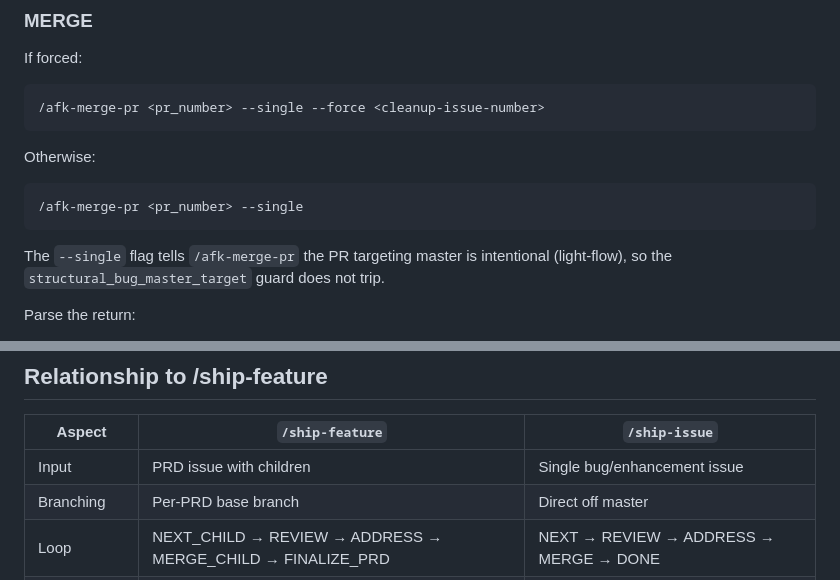
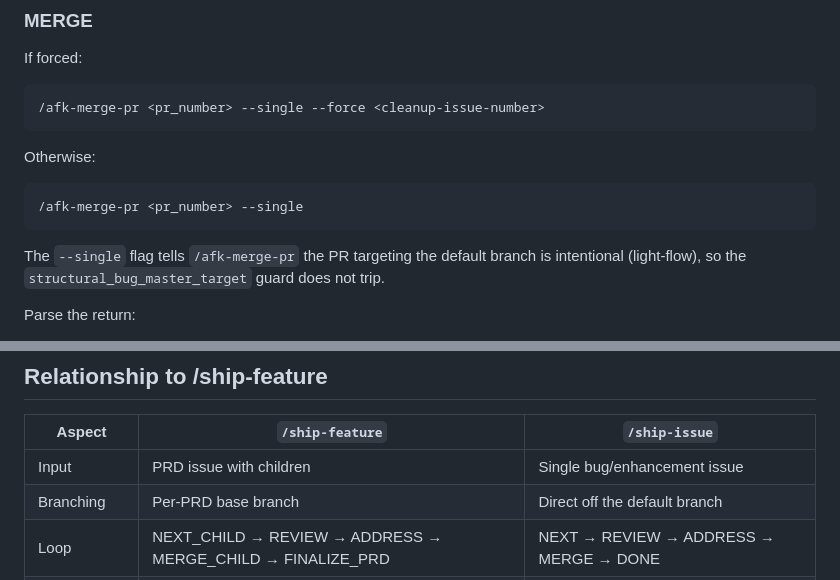
Before and after one commit to jicata/skills, a Markdown page: skills/ship-issue/SKILL.md, 2 parts joined by grey strips. GitHub-like rendering.

````diff
--- a/skills/ship-issue/SKILL.md
+++ b/skills/ship-issue/SKILL.md
@@ -214,7 +219,7 @@ Otherwise:
 /afk-merge-pr <pr_number> --single
 ```
 
-The `--single` flag tells `/afk-merge-pr` the PR targeting master is intentional (light-flow), so the `structural_bug_master_target` guard does not trip.
+The `--single` flag tells `/afk-merge-pr` the PR targeting the default branch is intentional (light-flow), so the `structural_bug_master_target` guard does not trip.
 
 Parse the return:
 - `result: merged` → set `outcome = clean` (or `axis_b_residue` / `axis_a_residue` / `force_merged` if concessions were applied), GO TO DONE
@@ -337,7 +342,7 @@ The inline `/afk-merge-pr` and `/afk-concede-thread` steps (run in the orchestra
 | Aspect | `/ship-feature` | `/ship-issue` |
 |---|---|---|
 | Input | PRD issue with children | Single bug/enhancement issue |
-| Branching | Per-PRD base branch | Direct off master |
+| Branching | Per-PRD base branch | Direct off the default branch |
 | Loop | NEXT_CHILD → REVIEW → ADDRESS → MERGE_CHILD → FINALIZE_PRD | NEXT → REVIEW → ADDRESS → MERGE → DONE |
 | Cleanup issue | Always created lazily | Created lazily **only on residue** |
 | Finalization | PRD branch → master PR | None — PR merges into master directly |
````
Also changed, not shown: other parts of skills/ship-issue/SKILL.md (+10 -5 lines).
